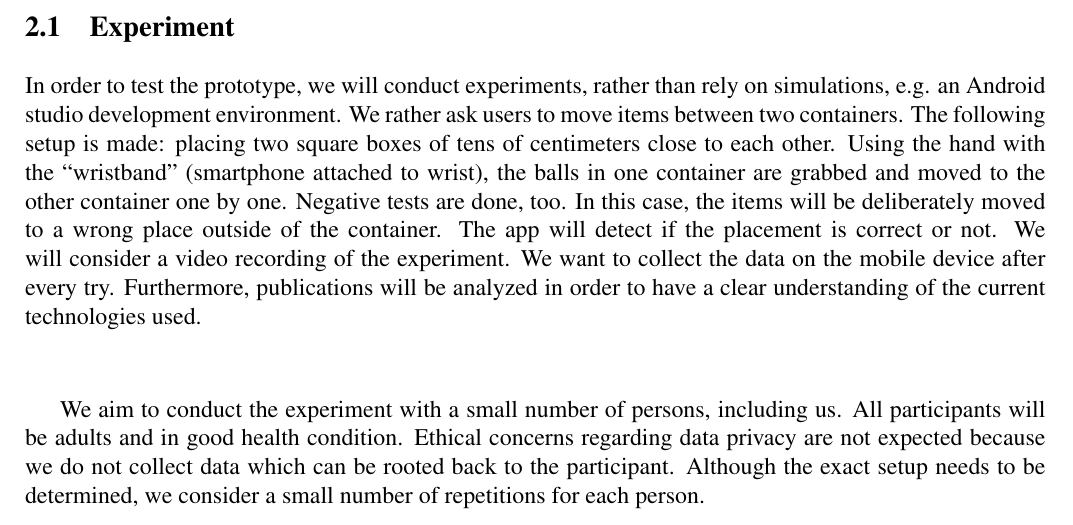
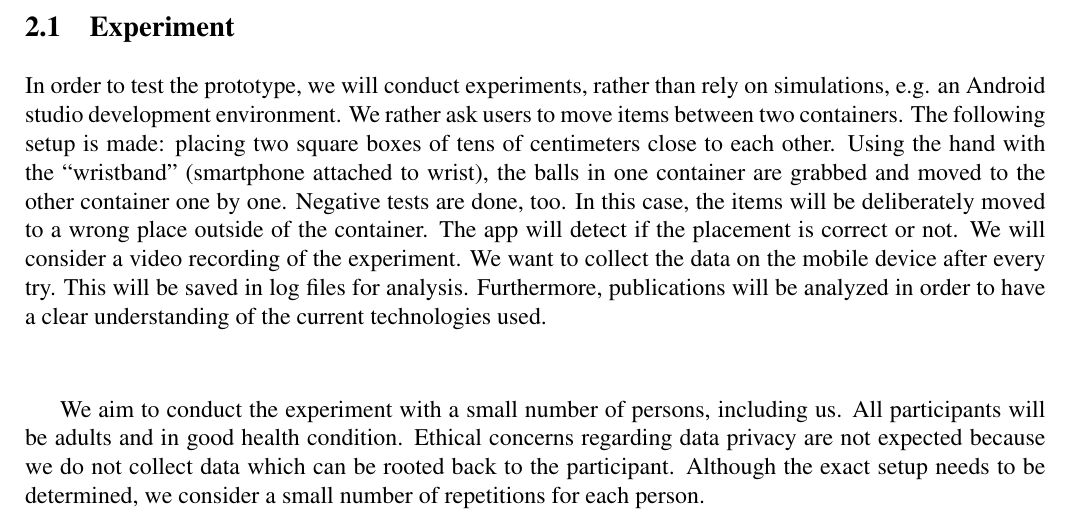
Before and after one commit to ackva/ii2202, a LaTeX paper (LaTeX-template/II2202-report.tex): part of page 3 of 6, cut so that both start at the same text. Compiled offline with pdfLaTeX.

```diff
--- a/LaTeX-template/II2202-report.tex
+++ b/LaTeX-template/II2202-report.tex
@@ -202,7 +202,7 @@
 \subsection{Experiment}
 \label{sect:experiment}
 
-In order to test the prototype, we will conduct experiments, rather than rely on simulations, e.g. an Android studio development environment. We rather ask users to move items between two containers. The following setup is made: placing two square boxes of tens of centimeters close to each other. Using the hand with the “wristband” (smartphone attached to wrist), the balls in one container are grabbed and moved to the other container one by one. Negative tests are done, too. In this case, the items will be deliberately moved to a wrong place outside of the container. The app will detect if the placement is correct or not. We will consider a video recording of the experiment. We want to collect the data on the mobile device after every try.
+In order to test the prototype, we will conduct experiments, rather than rely on simulations, e.g. an Android studio development environment. We rather ask users to move items between two containers. The following setup is made: placing two square boxes of tens of centimeters close to each other. Using the hand with the “wristband” (smartphone attached to wrist), the balls in one container are grabbed and moved to the other container one by one. Negative tests are done, too. In this case, the items will be deliberately moved to a wrong place outside of the container. The app will detect if the placement is correct or not. We will consider a video recording of the experiment. We want to collect the data on the mobile device after every try. This will be saved in log files for analysis.
 Furthermore, publications will be analyzed in order to have a clear understanding of the current technologies used.
 \\
 \\
```
Also changed, not shown: LaTeX-template/II2202-report.pdf (deleted), 5 other files.
